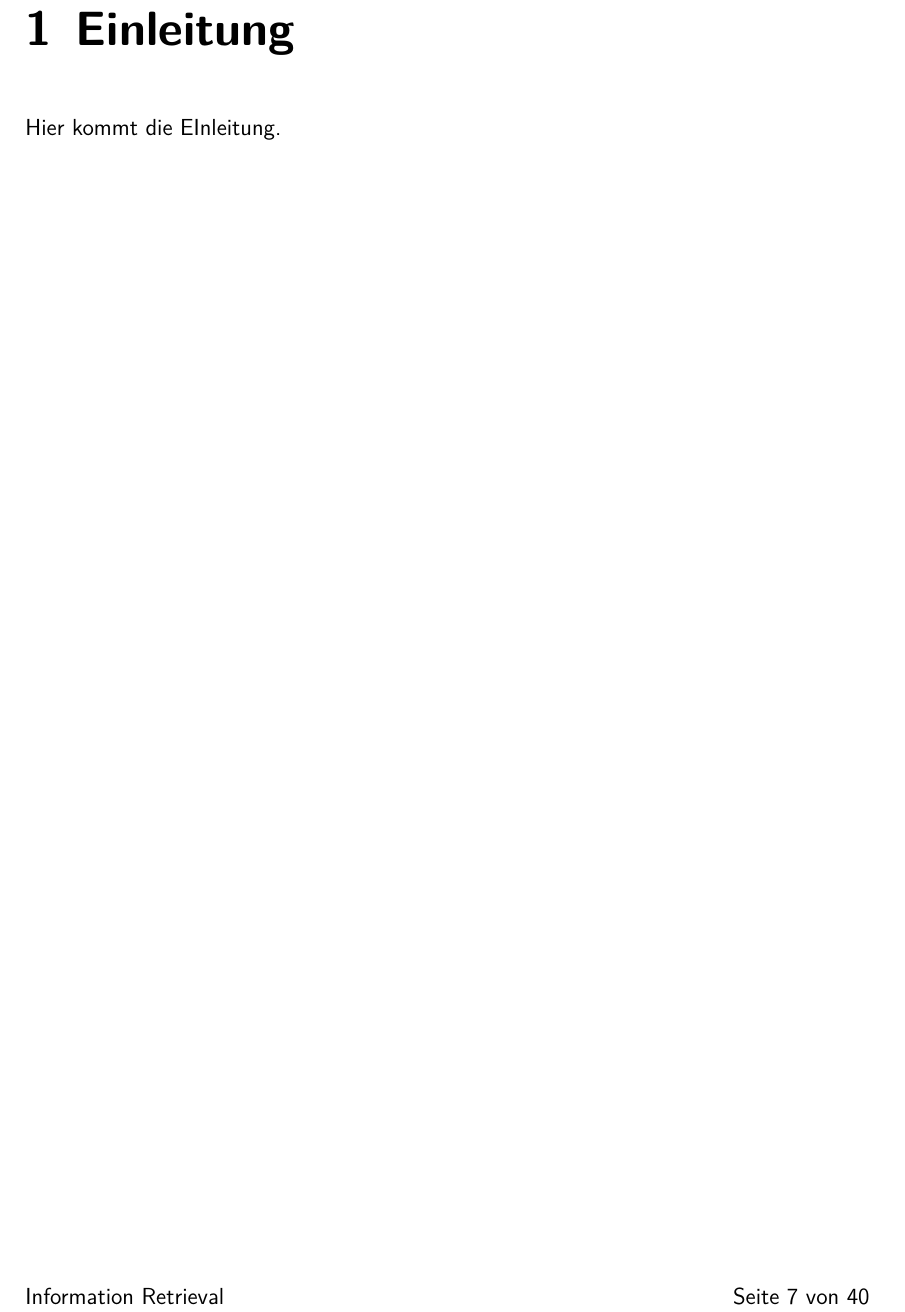
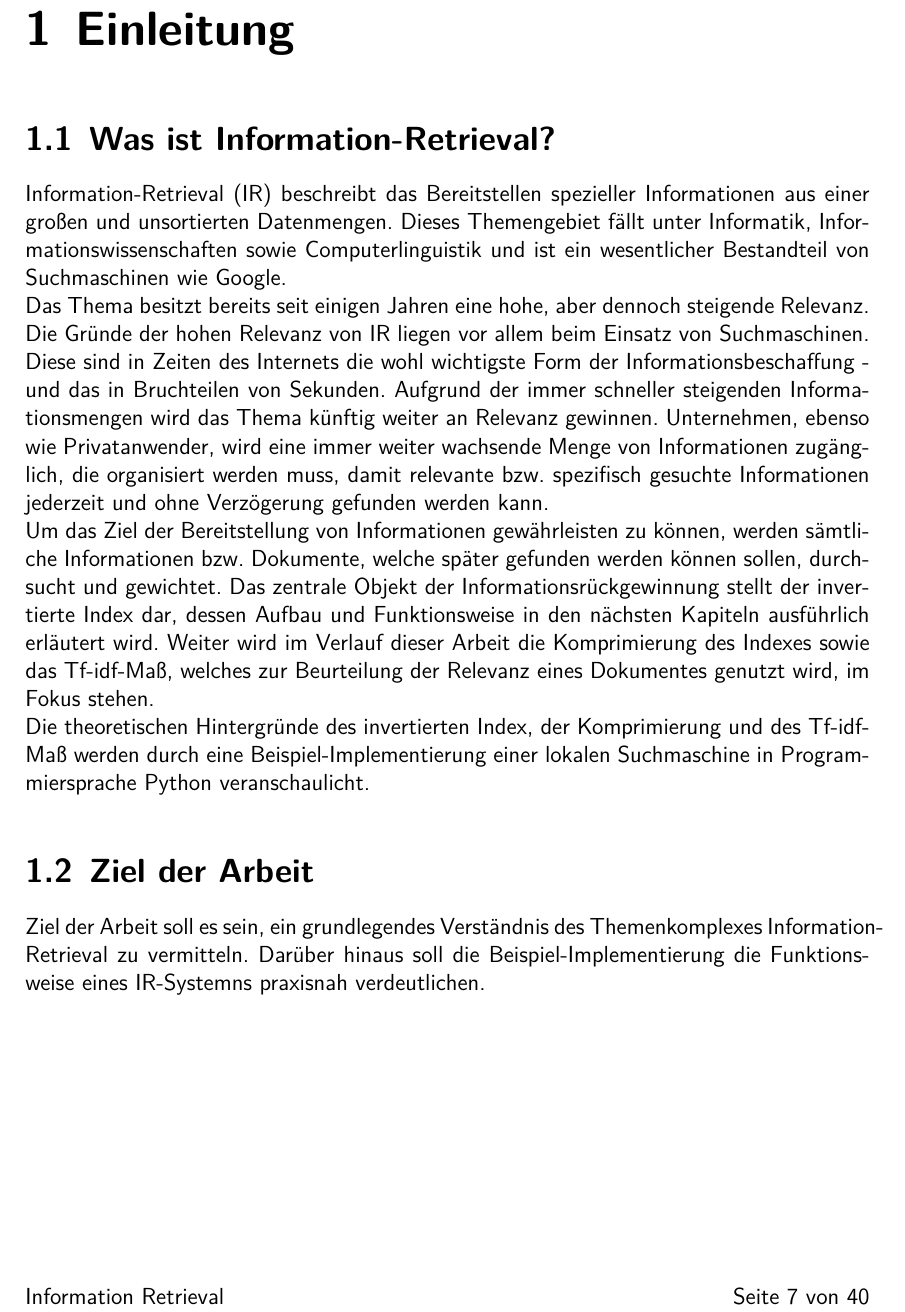
Before and after one commit to stefreschke/Information-Retrieval, a LaTeX document (Latex/main.tex, which reads Latex/einleitung.tex): part of page 8 of 8, cut so that both start at the same text. Compiled offline with XeLaTeX; a missing font is replaced by an installed copy or a similar font.

Commit message:
Einleitung angefangen. Probier mal, obs bei dir geht..

```diff
--- a/Latex/einleitung.tex
+++ b/Latex/einleitung.tex
@@ -1 +1,17 @@
-Hier kommt die EInleitung.
+\section{Was ist Information-Retrieval?}
+Information-Retrieval (IR) beschreibt das Bereitstellen spezieller Informationen aus einer großen und unsortierten Datenmengen.
+Dieses Themengebiet fällt unter Informatik, Informationswissenschaften sowie Computerlinguistik und ist ein wesentlicher Bestandteil von Suchmaschinen wie Google.
+\newline
+Das Thema besitzt bereits seit einigen Jahren eine hohe, aber dennoch steigende Relevanz. Die Gründe der hohen Relevanz von IR liegen vor allem beim Einsatz von Suchmaschinen. Diese sind in Zeiten des Internets die wohl wichtigste Form
+der Informationsbeschaffung - und das in Bruchteilen von Sekunden. Aufgrund der immer schneller steigenden Informationsmengen wird das Thema künftig weiter an Relevanz gewinnen. Unternehmen, ebenso wie Privatanwender, wird eine immer weiter
+wachsende Menge von Informationen zugänglich, die organisiert werden muss, damit relevante bzw. spezifisch gesuchte Informationen jederzeit und ohne Verzögerung gefunden werden kann.
+\newline
+Um das Ziel der Bereitstellung von Informationen gewährleisten zu können, werden sämtliche Informationen bzw. Dokumente, welche später gefunden werden können sollen, durchsucht und gewichtet.
+Das zentrale Objekt der Informationsrückgewinnung stellt der invertierte Index dar, dessen Aufbau und Funktionsweise in den nächsten Kapiteln ausführlich erläutert wird.
+Weiter wird im Verlauf dieser Arbeit die Komprimierung des Indexes sowie das Tf-idf-Maß, welches zur Beurteilung der Relevanz eines Dokumentes genutzt wird, im Fokus stehen.
+\newline
+Die theoretischen Hintergründe des invertierten Index, der Komprimierung und des Tf-idf-Maß werden durch eine Beispiel-Implementierung einer lokalen Suchmaschine in Programmiersprache Python veranschaulicht.
+
+\section{Ziel der Arbeit}
+Ziel der Arbeit soll es sein, ein grundlegendes Verständnis des Themenkomplexes Information-Retrieval zu vermitteln.
+Darüber hinaus soll die Beispiel-Implementierung die Funktionsweise eines IR-Systemns praxisnah verdeutlichen.
```
Also changed, not shown: 2 other files.
